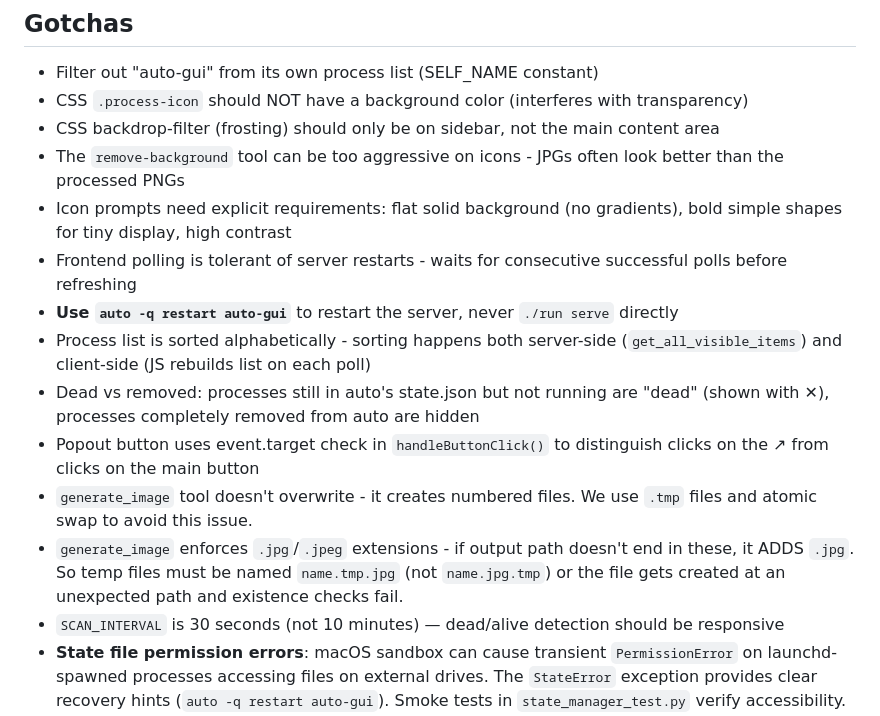
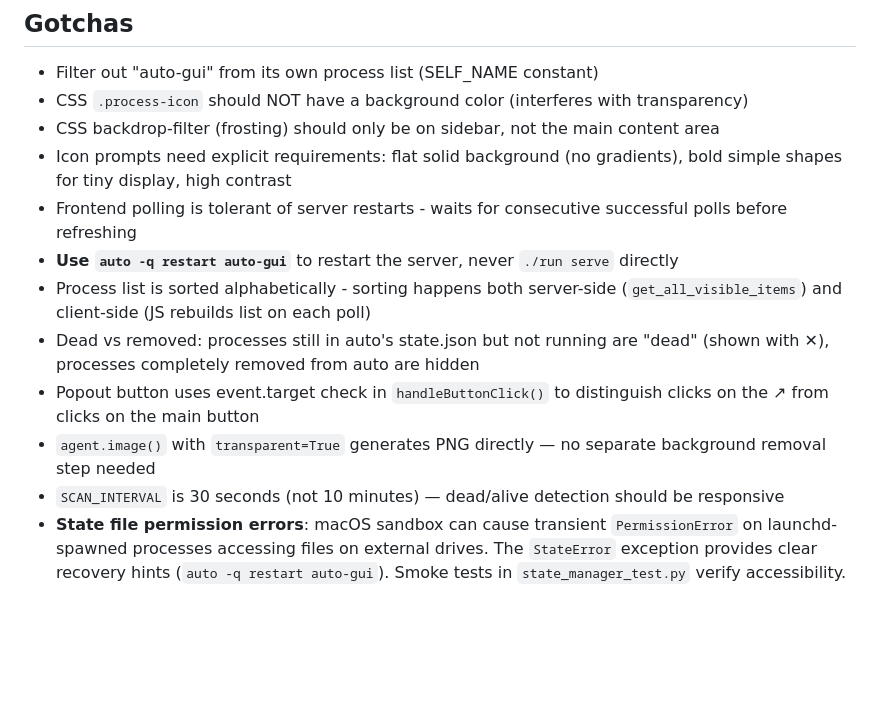
Before and after one commit to darrenoakey/auto-gui, a Markdown page: claude.md, the part around one of its changes. Rendered like a GitHub page; blank space fills up the shorter version.

```diff
--- a/claude.md
+++ b/claude.md
@@ -80,14 +81,12 @@ All tests are in `src/*_test.py` files. Run with `pytest src/`.
 - Filter out "auto-gui" from its own process list (SELF_NAME constant)
 - CSS `.process-icon` should NOT have a background color (interferes with transparency)
 - CSS backdrop-filter (frosting) should only be on sidebar, not the main content area
-- The `remove-background` tool can be too aggressive on icons - JPGs often look better than the processed PNGs
 - Icon prompts need explicit requirements: flat solid background (no gradients), bold simple shapes for tiny display, high contrast
 - Frontend polling is tolerant of server restarts - waits for consecutive successful polls before refreshing
 - **Use `auto -q restart auto-gui`** to restart the server, never `./run serve` directly
 - Process list is sorted alphabetically - sorting happens both server-side (`get_all_visible_items`) and client-side (JS rebuilds list on each poll)
 - Dead vs removed: processes still in auto's state.json but not running are "dead" (shown with ✕), processes completely removed from auto are hidden
 - Popout button uses event.target check in `handleButtonClick()` to distinguish clicks on the ↗ from clicks on the main button
-- `generate_image` tool doesn't overwrite - it creates numbered files. We use `.tmp` files and atomic swap to avoid this issue.
-- `generate_image` enforces `.jpg`/`.jpeg` extensions - if output path doesn't end in these, it ADDS `.jpg`. So temp files must be named `name.tmp.jpg` (not `name.jpg.tmp`) or the file gets created at an unexpected path and existence checks fail.
+- `agent.image()` with `transparent=True` generates PNG directly — no separate background removal step needed
 - `SCAN_INTERVAL` is 30 seconds (not 10 minutes) — dead/alive detection should be responsive
 - **State file permission errors**: macOS sandbox can cause transient `PermissionError` on launchd-spawned processes accessing files on external drives. The `StateError` exception provides clear recovery hints (`auto -q restart auto-gui`). Smoke tests in `state_manager_test.py` verify accessibility.
```
Also changed, not shown: other parts of claude.md (+12 -11 lines).
